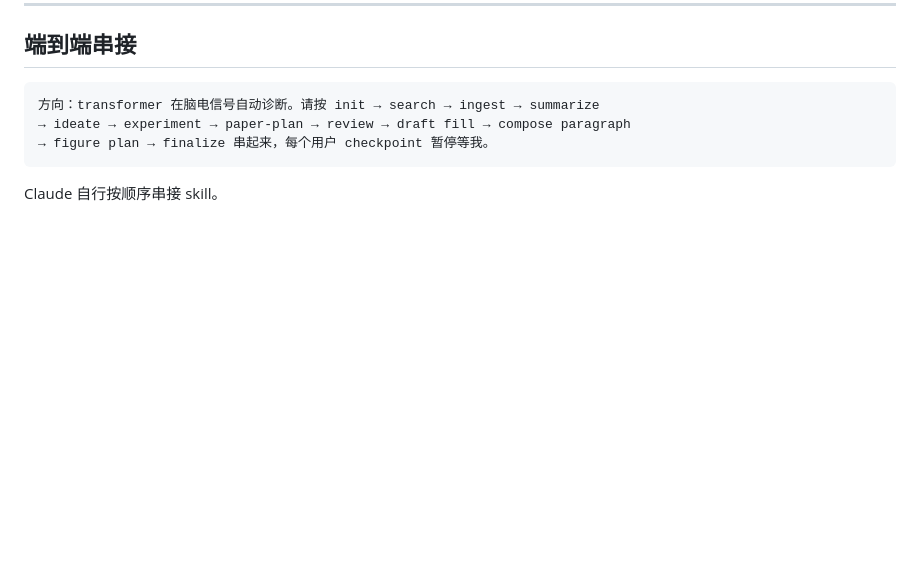
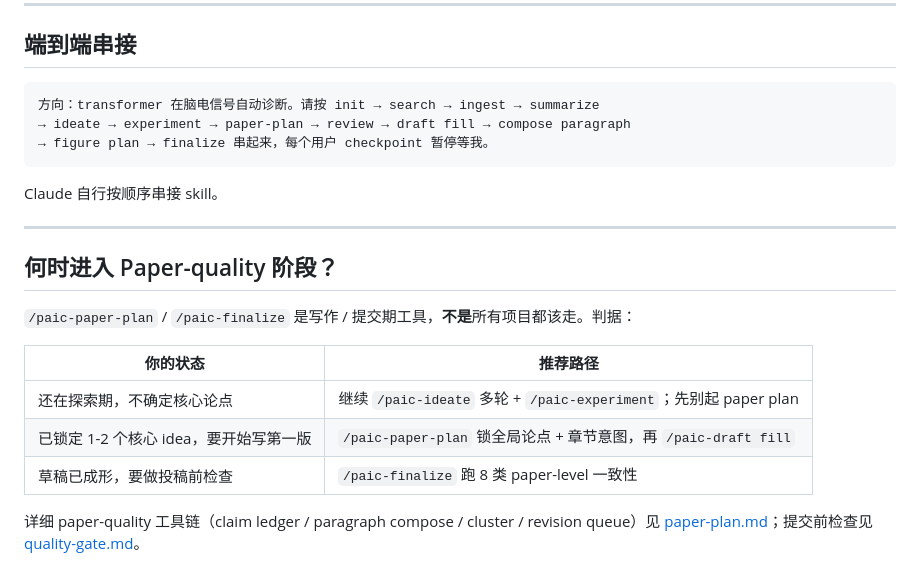
Before and after one commit to yizhidianlu/PAI-C, a Markdown page: docs/workflow.md, the part around the change. Rendered like a GitHub page; blank space fills up the shorter version.

Commit message:
docs(workflow): add decision rubric for entering paper-quality phase
The IA audit found that workflow.md ended without telling new users
when to switch from ideation iteration into paper-quality tooling.
Add a 3-row state table at the bottom keyed on "where am I?": still
exploring → keep ideate/experiment, locked-in idea → run paper-plan,
draft ready → run finalize. Cross-link paper-plan.md / quality-gate.md
for the actual mechanics; this is the decision rubric, not the
how-to.

Co-Authored-By: Claude Opus 4.7 <noreply@anthropic.com>

````diff
--- a/docs/workflow.md
+++ b/docs/workflow.md
@@ -314,3 +314,17 @@ PAI-C 自动从 `.paic/state/` 下的检查点续跑。
 ```
 
 Claude 自行按顺序串接 skill。
+
+---
+
+## 何时进入 Paper-quality 阶段？
+
+`/paic-paper-plan` / `/paic-finalize` 是写作 / 提交期工具，**不是**所有项目都该走。判据：
+
+| 你的状态 | 推荐路径 |
+|---|---|
+| 还在探索期，不确定核心论点 | 继续 `/paic-ideate` 多轮 + `/paic-experiment`；先别起 paper plan |
+| 已锁定 1-2 个核心 idea，要开始写第一版 | `/paic-paper-plan` 锁全局论点 + 章节意图，再 `/paic-draft fill` |
+| 草稿已成形，要做投稿前检查 | `/paic-finalize` 跑 8 类 paper-level 一致性 |
+
+详细 paper-quality 工具链（claim ledger / paragraph compose / cluster / revision queue）见 [paper-plan.md](paper-plan.md)；提交前检查见 [quality-gate.md](quality-gate.md)。
````
